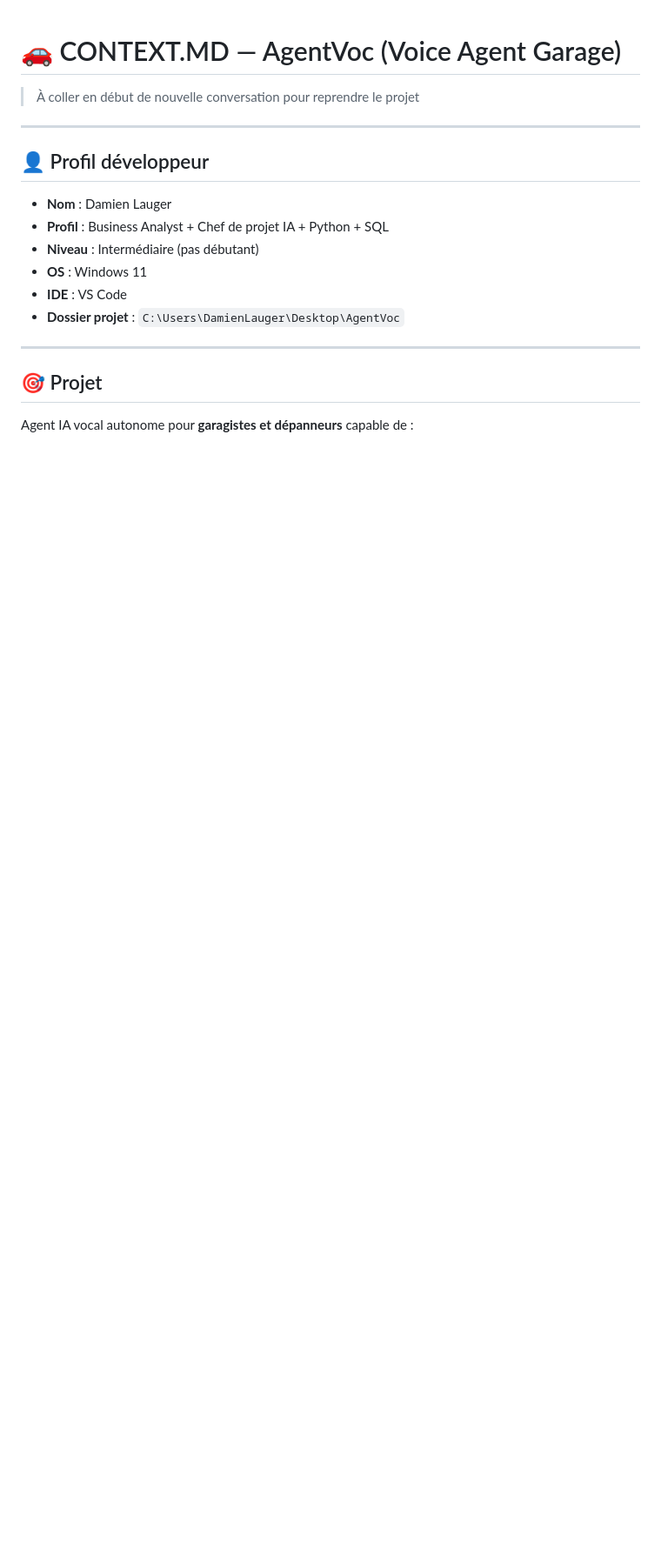
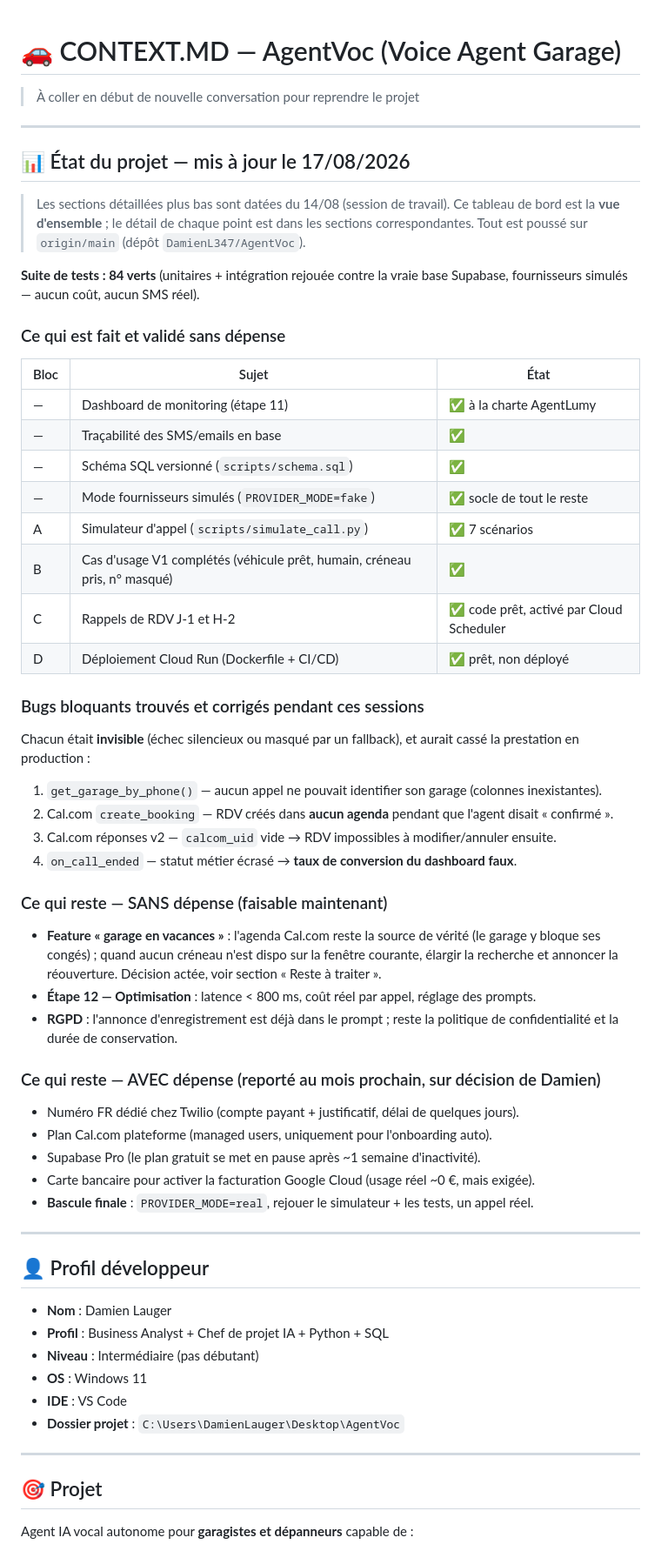
Before and after one commit to DamienL347/AgentVoc, a Markdown page: context.md, the part around the change. Shown at 87% size. Drawn GitHub-style; blank space fills up the shorter version.

Commit message:
Ajoute un tableau de bord d'etat en tete du context.md
Le fichier etait devenu une accumulation chronologique : a la reprise, on ne
voyait pas d'un coup d'oeil ou en est le projet. Ajout d'une synthese en tete
— tests verts, ce qui est fait, les 4 bugs bloquants corriges, et le reste
separe en « sans depense » (faisable maintenant) et « avec depense » (reporte).

Co-Authored-By: Claude Opus 5 <noreply@anthropic.com>

```diff
--- a/context.md
+++ b/context.md
@@ -1,5 +1,51 @@
 # 🚗 CONTEXT.MD — AgentVoc (Voice Agent Garage)
 > À coller en début de nouvelle conversation pour reprendre le projet
+
+---
+
+## 📊 État du projet — mis à jour le 17/08/2026
+
+> Les sections détaillées plus bas sont datées du 14/08 (session de travail). Ce tableau
+> de bord est la **vue d'ensemble** ; le détail de chaque point est dans les sections
+> correspondantes. Tout est poussé sur `origin/main` (dépôt `DamienL347/AgentVoc`).
+
+**Suite de tests : 84 verts** (unitaires + intégration rejouée contre la vraie base Supabase,
+fournisseurs simulés — aucun coût, aucun SMS réel).
+
+### Ce qui est fait et validé sans dépense
+| Bloc | Sujet | État |
+|------|-------|------|
+| — | Dashboard de monitoring (étape 11) | ✅ à la charte AgentLumy |
+| — | Traçabilité des SMS/emails en base | ✅ |
+| — | Schéma SQL versionné (`scripts/schema.sql`) | ✅ |
+| — | Mode fournisseurs simulés (`PROVIDER_MODE=fake`) | ✅ socle de tout le reste |
+| A | Simulateur d'appel (`scripts/simulate_call.py`) | ✅ 7 scénarios |
+| B | Cas d'usage V1 complétés (véhicule prêt, humain, créneau pris, n° masqué) | ✅ |
+| C | Rappels de RDV J-1 et H-2 | ✅ code prêt, activé par Cloud Scheduler |
+| D | Déploiement Cloud Run (Dockerfile + CI/CD) | ✅ prêt, non déployé |
+
+### Bugs bloquants trouvés et corrigés pendant ces sessions
+Chacun était **invisible** (échec silencieux ou masqué par un fallback), et aurait cassé la
+prestation en production :
+1. `get_garage_by_phone()` — aucun appel ne pouvait identifier son garage (colonnes inexistantes).
+2. Cal.com `create_booking` — RDV créés dans **aucun agenda** pendant que l'agent disait « confirmé ».
+3. Cal.com réponses v2 — `calcom_uid` vide → RDV impossibles à modifier/annuler ensuite.
+4. `on_call_ended` — statut métier écrasé → **taux de conversion du dashboard faux**.
+
+### Ce qui reste — SANS dépense (faisable maintenant)
+- **Feature « garage en vacances »** : l'agenda Cal.com reste la source de vérité (le garage
+  y bloque ses congés) ; quand aucun créneau n'est dispo sur la fenêtre courante, élargir la
+  recherche et annoncer la réouverture. Décision actée, voir section « Reste à traiter ».
+- **Étape 12 — Optimisation** : latence < 800 ms, coût réel par appel, réglage des prompts.
+- **RGPD** : l'annonce d'enregistrement est déjà dans le prompt ; reste la politique de
+  confidentialité et la durée de conservation.
+
+### Ce qui reste — AVEC dépense (reporté au mois prochain, sur décision de Damien)
+- Numéro FR dédié chez Twilio (compte payant + justificatif, délai de quelques jours).
+- Plan Cal.com plateforme (managed users, uniquement pour l'onboarding auto).
+- Supabase Pro (le plan gratuit se met en pause après ~1 semaine d'inactivité).
+- Carte bancaire pour activer la facturation Google Cloud (usage réel ~0 €, mais exigée).
+- **Bascule finale** : `PROVIDER_MODE=real`, rejouer le simulateur + les tests, un appel réel.
 
 ---
 
```
